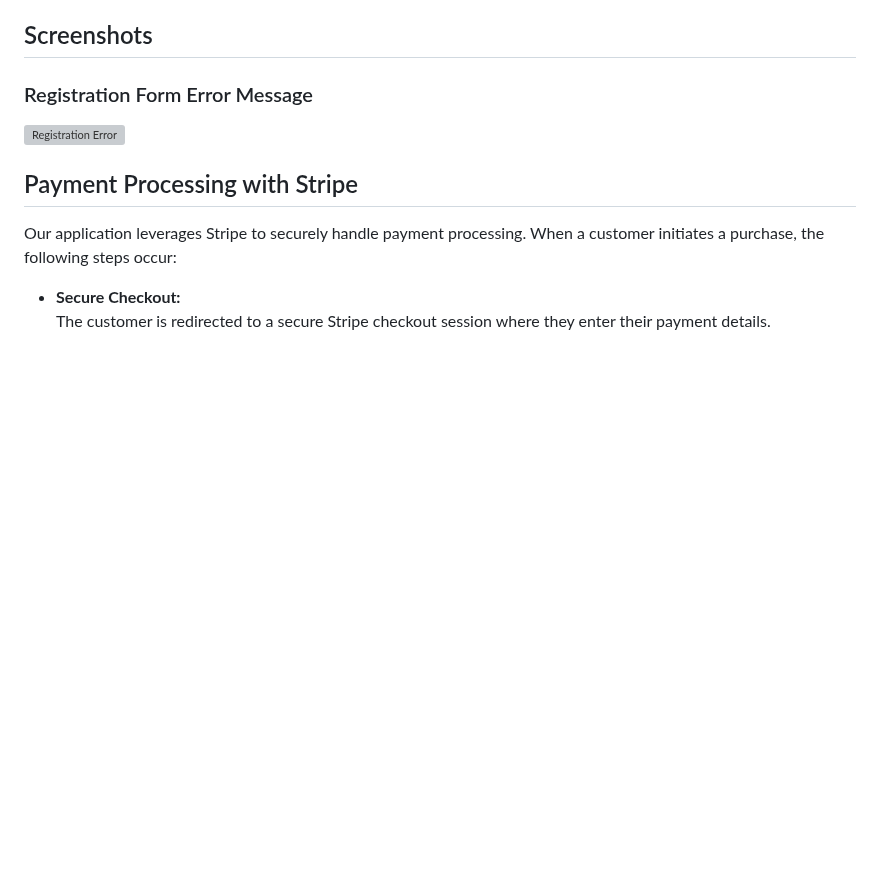
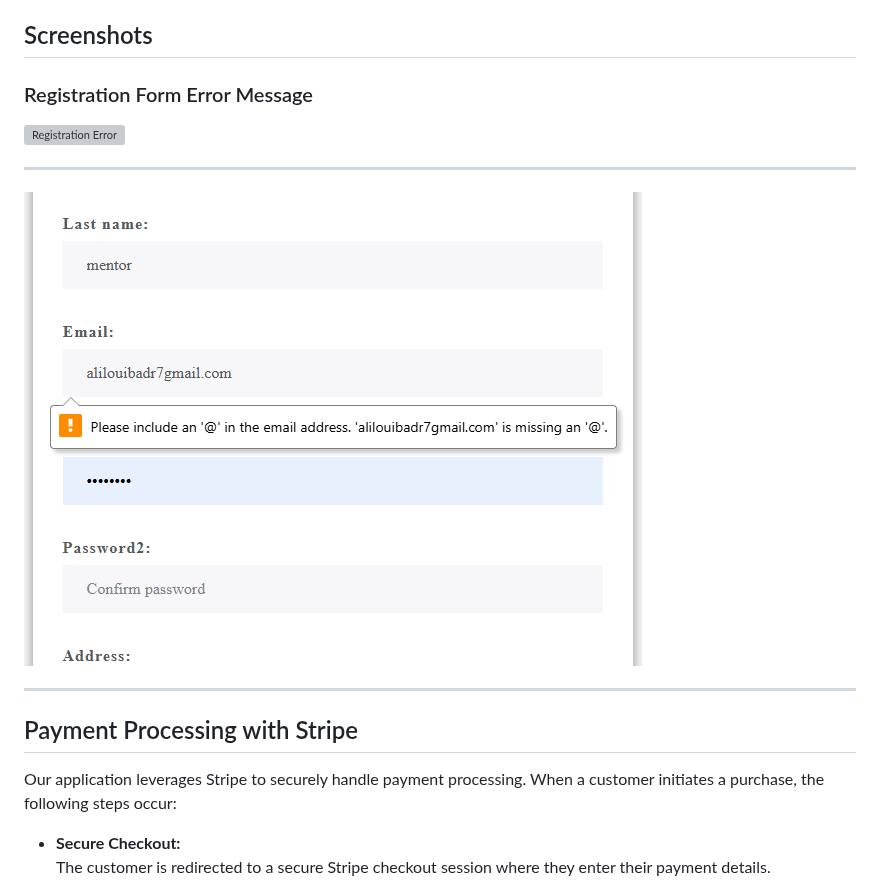
Before and after one commit to BadrAlioui/boutique_shop, a Markdown page: README.md, the part around one of its changes. Drawn GitHub-style; blank space fills up the shorter version; grey boxes are pictures that could not be loaded.

Commit message:
Added pictures in readme

```diff
--- a/README.md
+++ b/README.md
@@ -451,7 +451,14 @@ By combining these manual tests with our automated test suite, we ensure a robus
 ## Screenshots
 
 ### Registration Form Error Message
-![Registration Error](/images/screenshot_registration_error.png)
+
+![Registration Error](/images/register_page.png)
+
+---
+
+![Registration Error](/images/registration_error_email.png)
+
+---
 
 ## Payment Processing with Stripe
 
```
Also changed, not shown: other parts of README.md (+2 -0 lines).
